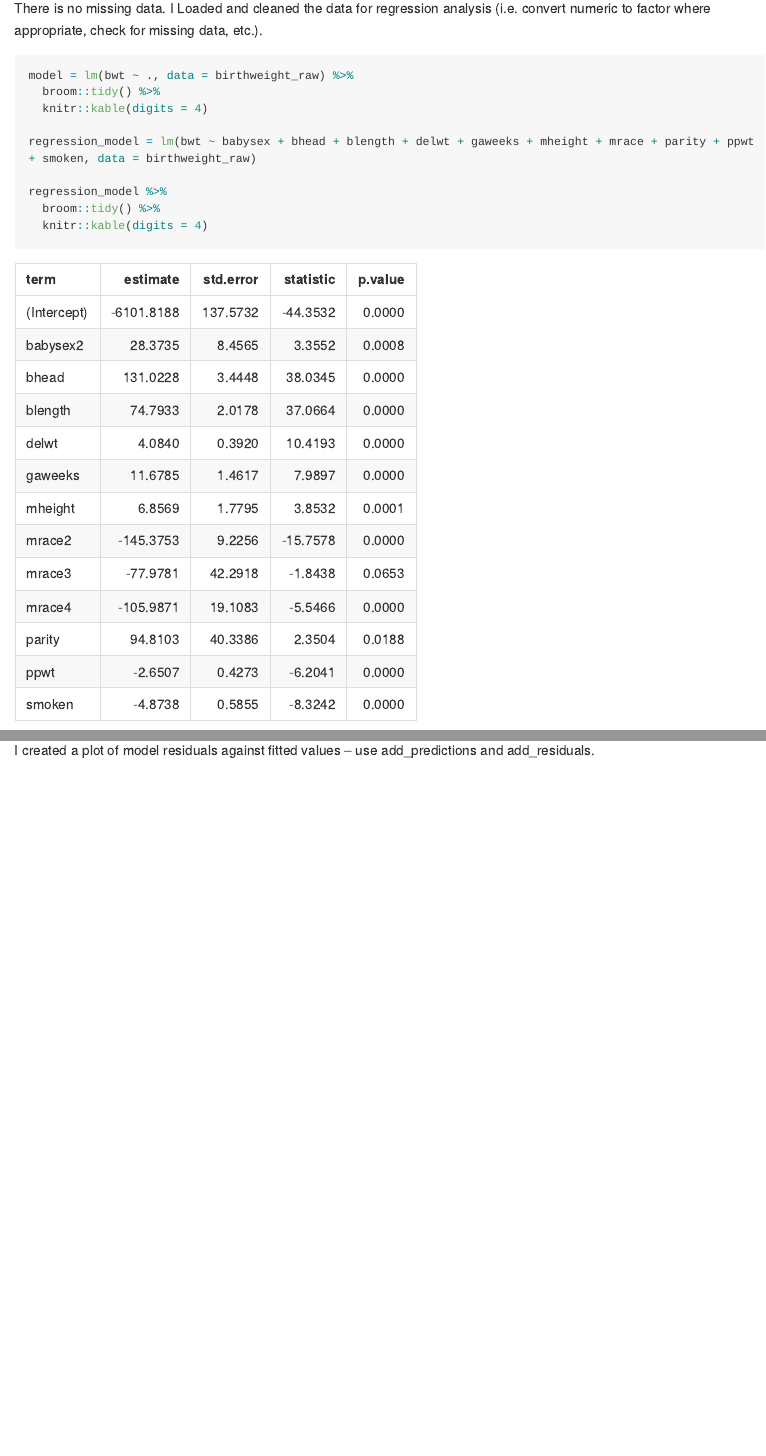
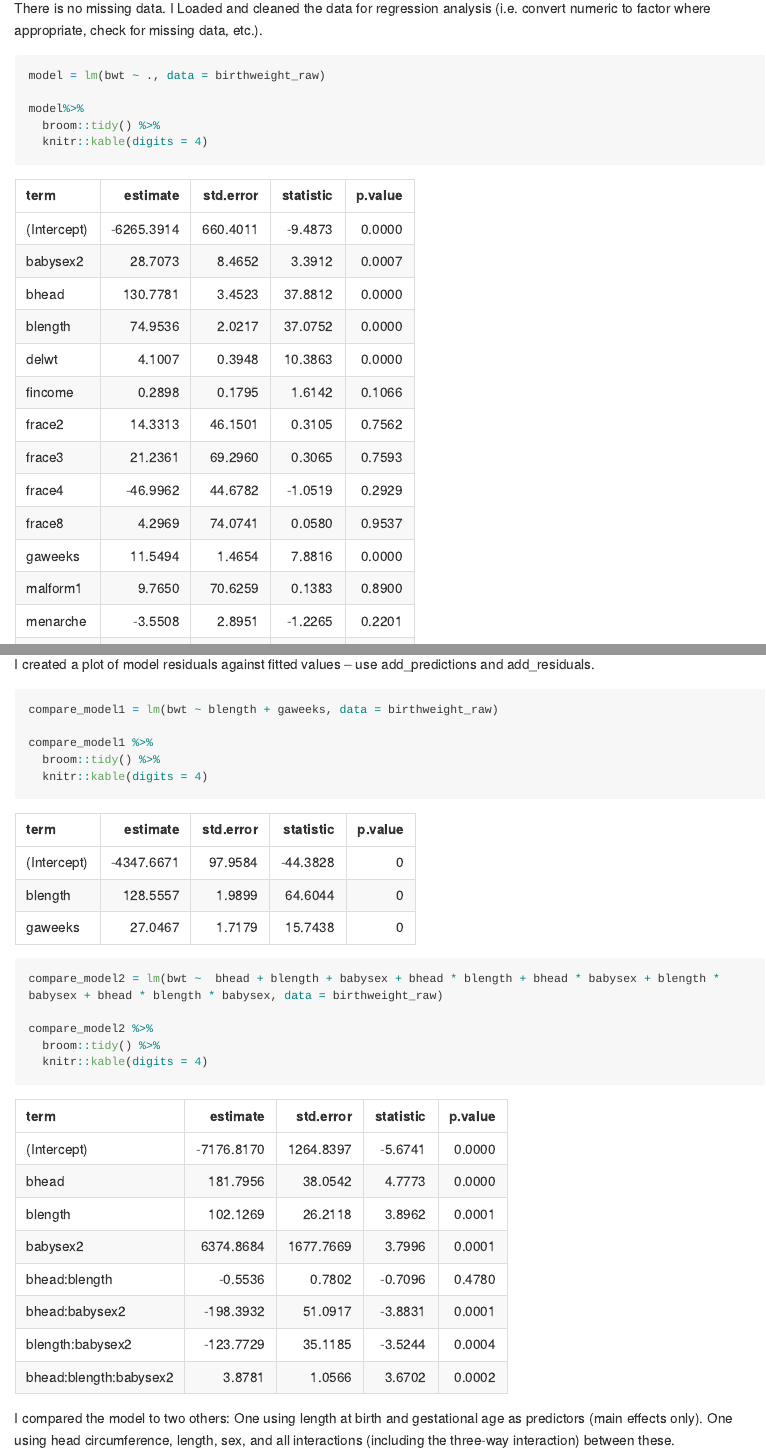
Before and after one commit to YuxinLiu98/p8105_hw6_yl4610, an R Markdown document (p8105_hw6_yl4610.Rmd): the page in a window 1100 px wide, from 5060 px down, and a second part further down, joined at a grey line. The pictures show the output file p8105_hw6_yl4610.md that the author committed with the source, drawn offline in the style of GitHub; long lines of code are wrapped.

Commit message:
Q3: created two other models

````diff
--- a/p8105_hw6_yl4610.Rmd
+++ b/p8105_hw6_yl4610.Rmd
@@ -101,7 +101,9 @@ There is no missing data.
 I Loaded and cleaned the data for regression analysis (i.e. convert numeric to factor where appropriate, check for missing data, etc.).
 
 ```{r}
-model = lm(bwt ~ ., data = birthweight_raw) %>%
+model = lm(bwt ~ ., data = birthweight_raw)
+
+model%>%
   broom::tidy() %>%
   knitr::kable(digits = 4)
 
@@ -133,3 +135,20 @@ residual_plot
 ```
 
 I created a plot of model residuals against fitted values – use add_predictions and add_residuals.
+
+```{r}
+compare_model1 = lm(bwt ~ blength + gaweeks, data = birthweight_raw)
+
+compare_model1 %>%
+  broom::tidy() %>%
+  knitr::kable(digits = 4)
+
+compare_model2 = lm(bwt ~  bhead + blength + babysex + bhead * blength + bhead * babysex + blength * babysex + bhead * blength * babysex, data = birthweight_raw)
+
+compare_model2 %>%
+  broom::tidy() %>%
+  knitr::kable(digits = 4)
+```
+
+I compared the model to two others:
+One using length at birth and gestational age as predictors (main effects only). One using head circumference, length, sex, and all interactions (including the three-way interaction) between these.
````
Also changed, not shown: p8105_hw6_yl4610.md.
